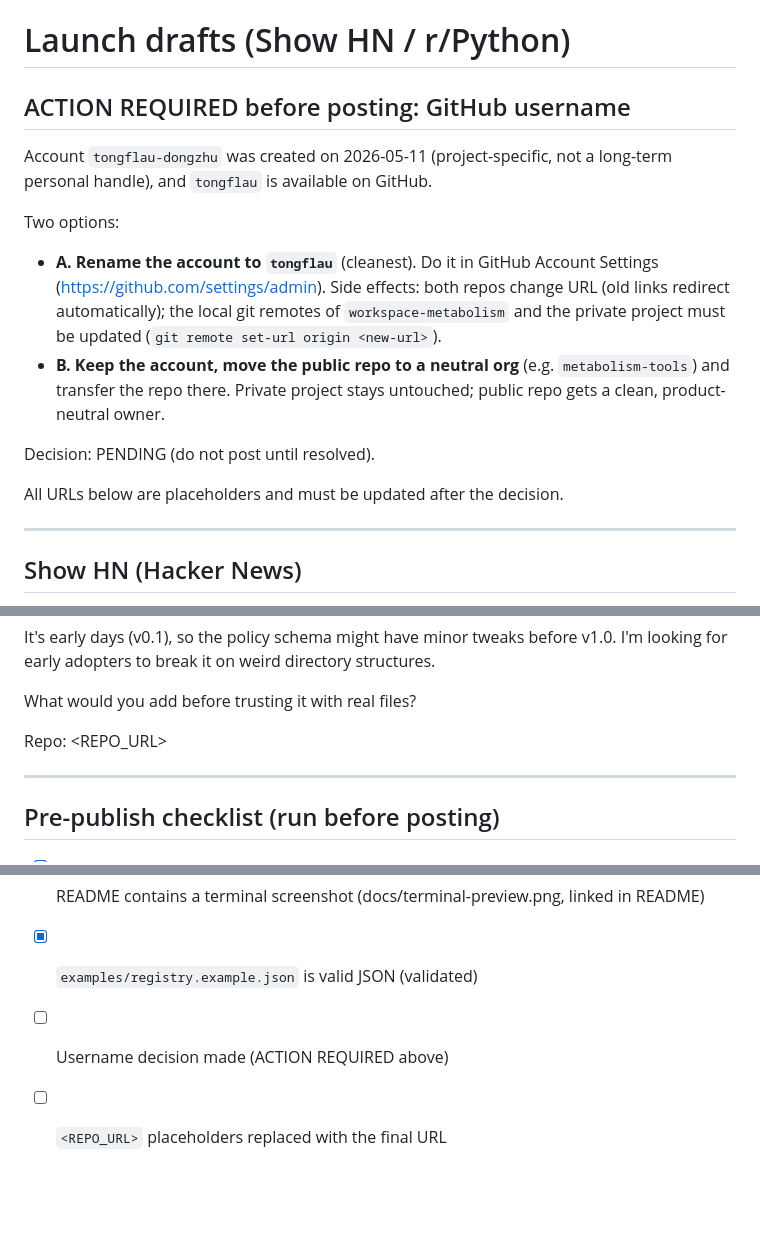
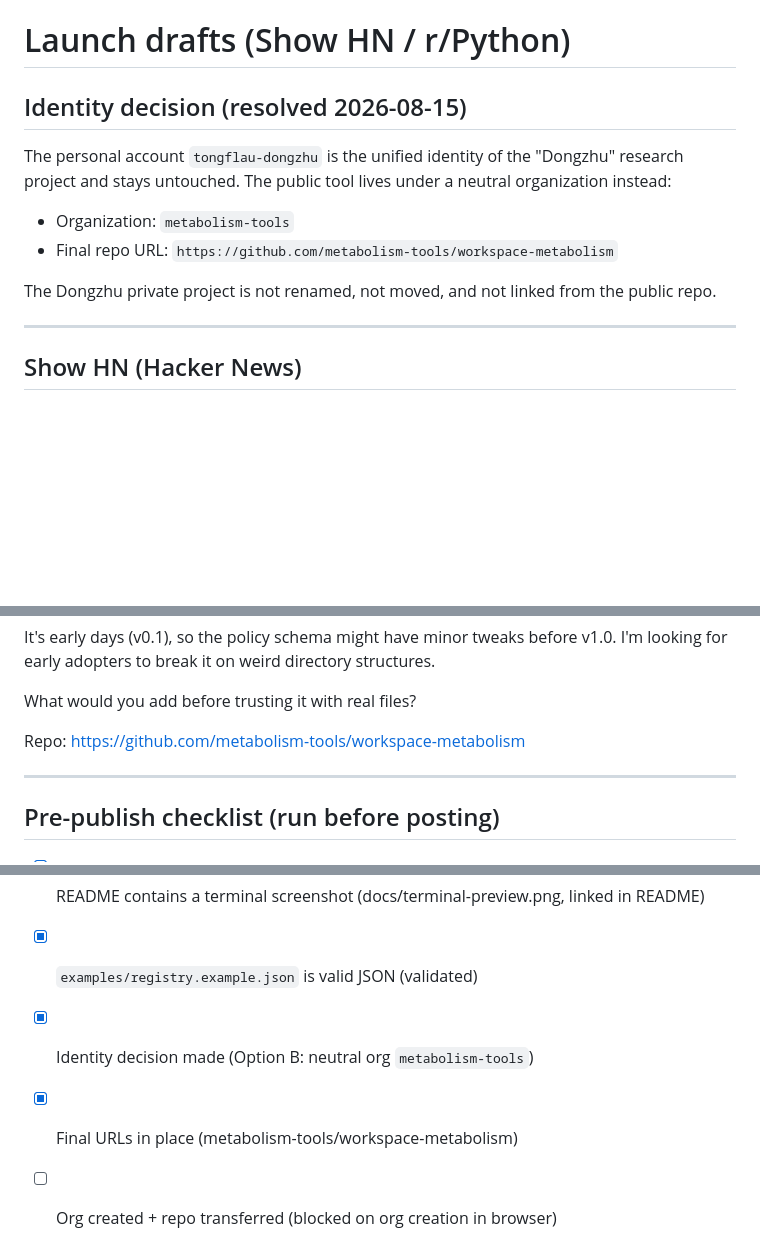
Before and after one commit to metabolism-tools/workspace-metabolism, a Markdown page: docs/launch-draft.md, 3 parts joined by grey strips. Drawn GitHub-style; blank space fills up the shorter version.

Commit message:
docs: resolve identity decision - public repo moves to neutral org metabolism-tools

```diff
--- a/docs/launch-draft.md
+++ b/docs/launch-draft.md
@@ -1,24 +1,16 @@
 # Launch drafts (Show HN / r/Python)
 
-## ACTION REQUIRED before posting: GitHub username
+## Identity decision (resolved 2026-08-15)
 
-Account `tongflau-dongzhu` was created on 2026-05-11 (project-specific, not a
-long-term personal handle), and `tongflau` is available on GitHub.
+The personal account `tongflau-dongzhu` is the unified identity of the
+"Dongzhu" research project and stays untouched. The public tool lives under a
+neutral organization instead:
 
-Two options:
+- Organization: `metabolism-tools`
+- Final repo URL: `https://github.com/metabolism-tools/workspace-metabolism`
 
-- **A. Rename the account to `tongflau`** (cleanest). Do it in
-  GitHub Account Settings (https://github.com/settings/admin). Side effects:
-  both repos change URL (old links redirect automatically); the local git
-  remotes of `workspace-metabolism` and the private project must be updated
-  (`git remote set-url origin <new-url>`).
-- **B. Keep the account, move the public repo to a neutral org**
-  (e.g. `metabolism-tools`) and transfer the repo there. Private project stays
-  untouched; public repo gets a clean, product-neutral owner.
-
-Decision: PENDING (do not post until resolved).
-
-All URLs below are placeholders and must be updated after the decision.
+The Dongzhu private project is not renamed, not moved, and not linked from the
+public repo.
 
 ---
 
@@ -95,7 +87,7 @@ It's early days (v0.1), so the policy schema might have minor tweaks before v1.0
 
 What would you add before trusting it with real files?
 
-Repo: <REPO_URL>
+Repo: https://github.com/metabolism-tools/workspace-metabolism
 
 ---
 
@@ -104,5 +96,6 @@ Repo: <REPO_URL>
 - [x] Fresh `git clone` + README quick start runs end-to-end (verified 2026-08-15)
 - [x] README contains a terminal screenshot (docs/terminal-preview.png, linked in README)
 - [x] `examples/registry.example.json` is valid JSON (validated)
-- [ ] Username decision made (ACTION REQUIRED above)
-- [ ] `<REPO_URL>` placeholders replaced with the final URL
+- [x] Identity decision made (Option B: neutral org `metabolism-tools`)
+- [x] Final URLs in place (metabolism-tools/workspace-metabolism)
+- [ ] Org created + repo transferred (blocked on org creation in browser)
```
Also changed, not shown: other parts of docs/launch-draft.md (+1 -1 lines).
